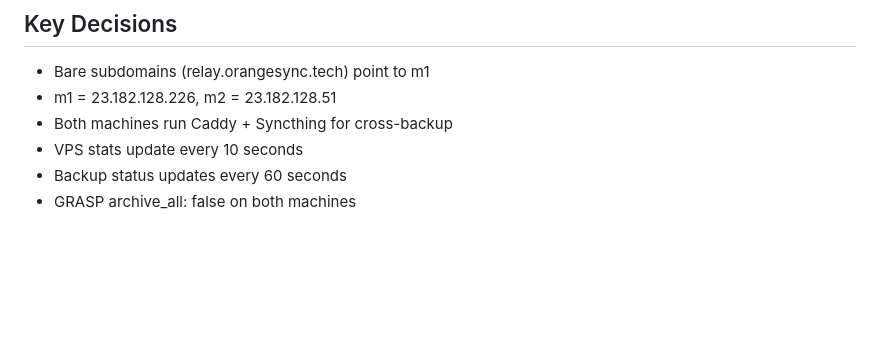
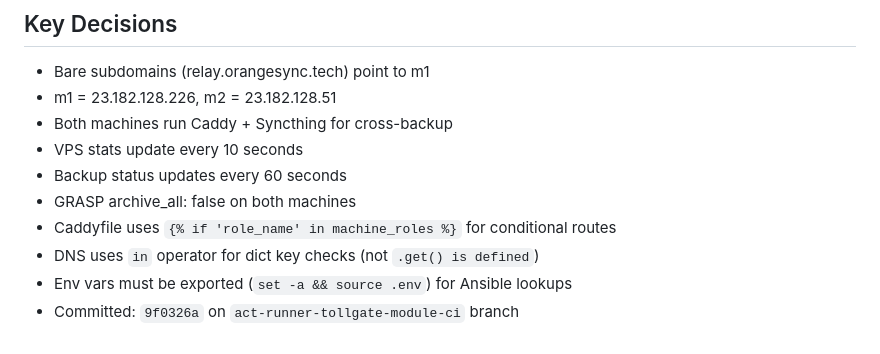
Before and after one commit to OpenTollGate/tollgate-infrastructure-kit, a Markdown page: PLAN-dual-machine.md, the part around one of its changes. GitHub-like rendering; blank space fills up the shorter version.

```diff
--- a/PLAN-dual-machine.md
+++ b/PLAN-dual-machine.md
@@ -82,3 +84,7 @@
 - VPS stats update every 10 seconds
 - Backup status updates every 60 seconds
 - GRASP archive_all: false on both machines
+- Caddyfile uses `{% if 'role_name' in machine_roles %}` for conditional routes
+- DNS uses `in` operator for dict key checks (not `.get() is defined`)
+- Env vars must be exported (`set -a && source .env`) for Ansible lookups
+- Committed: `9f0326a` on `act-runner-tollgate-module-ci` branch
```
Also changed, not shown: other parts of PLAN-dual-machine.md (+35 -33 lines), PROGRESS.md (+17 -1 lines).
